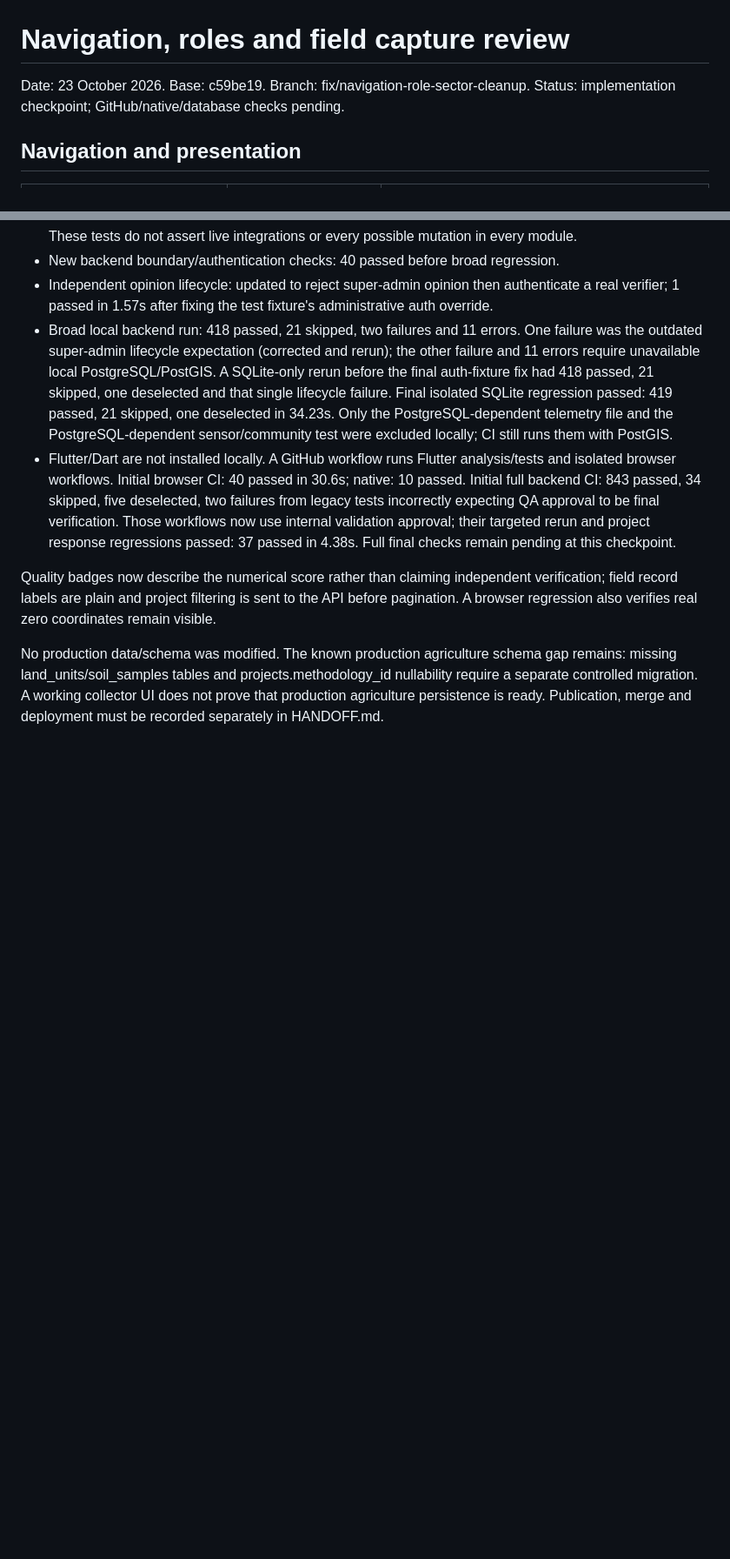
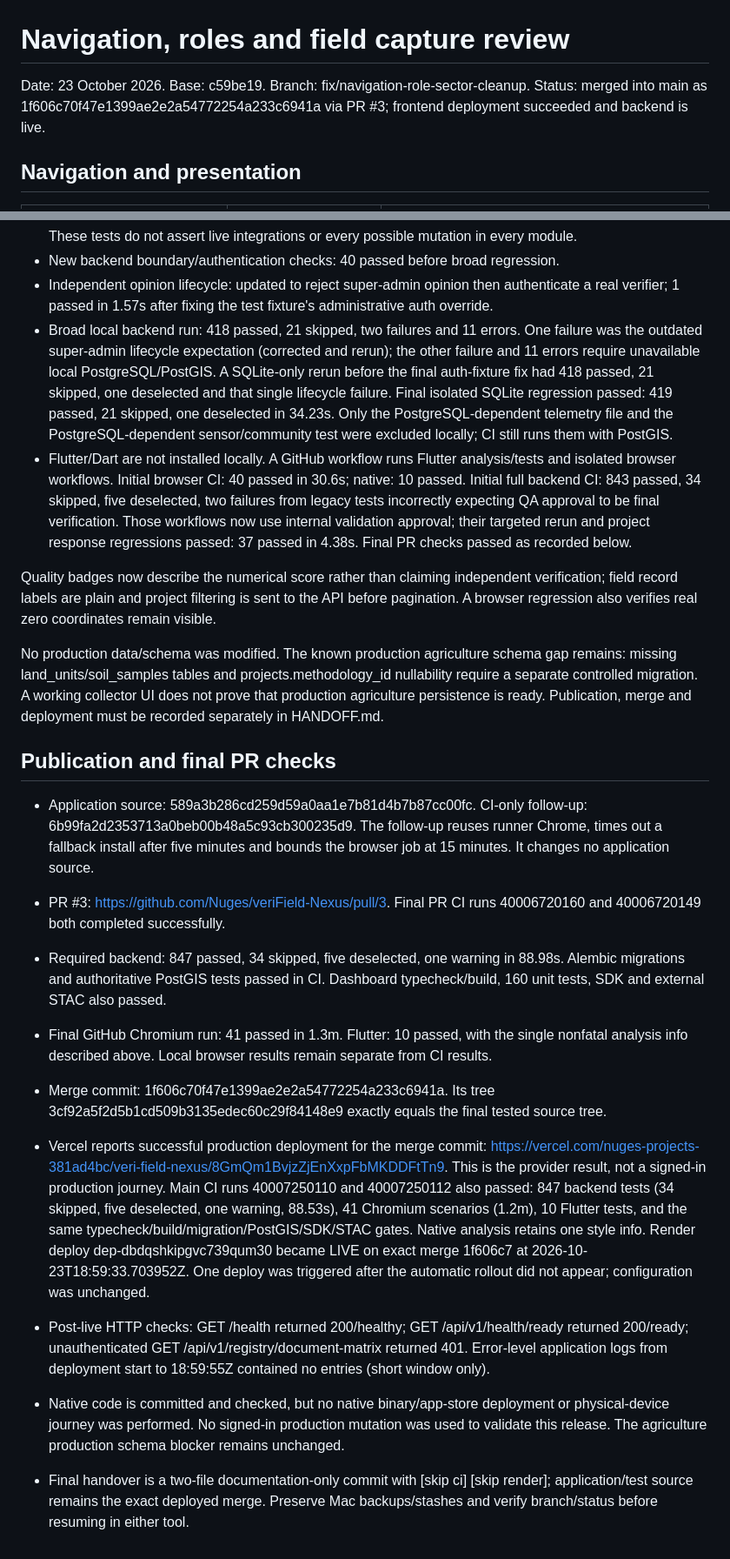
Before and after one commit to Nuges/veriField-Nexus, a Markdown page: docs/navigation/ROLE_SECTOR_CLEANUP_2026-10-23.md, 2 parts joined by grey strips. Shown at 87% size. GitHub-like rendering; blank space fills up the shorter version.

```diff
--- a/docs/navigation/ROLE_SECTOR_CLEANUP_2026-10-23.md
+++ b/docs/navigation/ROLE_SECTOR_CLEANUP_2026-10-23.md
@@ -1,7 +1,7 @@
 # Navigation, roles and field capture review
 
 Date: 23 October 2026. Base: c59be19. Branch: fix/navigation-role-sector-cleanup.
-Status: implementation checkpoint; GitHub/native/database checks pending.
+Status: merged into main as 1f606c70f47e1399ae2e2a54772254a233c6941a via PR #3; frontend deployment succeeded and backend is live.
 
 ## Navigation and presentation
 
@@ -57,8 +57,21 @@ Native changes: project-based entry routes to the existing four sector forms or
 - New backend boundary/authentication checks: 40 passed before broad regression.
 - Independent opinion lifecycle: updated to reject super-admin opinion then authenticate a real verifier; 1 passed in 1.57s after fixing the test fixture's administrative auth override.
 - Broad local backend run: 418 passed, 21 skipped, two failures and 11 errors. One failure was the outdated super-admin lifecycle expectation (corrected and rerun); the other failure and 11 errors require unavailable local PostgreSQL/PostGIS. A SQLite-only rerun before the final auth-fixture fix had 418 passed, 21 skipped, one deselected and that single lifecycle failure. Final isolated SQLite regression passed: 419 passed, 21 skipped, one deselected in 34.23s. Only the PostgreSQL-dependent telemetry file and the PostgreSQL-dependent sensor/community test were excluded locally; CI still runs them with PostGIS.
-- Flutter/Dart are not installed locally. A GitHub workflow runs Flutter analysis/tests and isolated browser workflows. Initial browser CI: 40 passed in 30.6s; native: 10 passed. Initial full backend CI: 843 passed, 34 skipped, five deselected, two failures from legacy tests incorrectly expecting QA approval to be final verification. Those workflows now use internal validation approval; their targeted rerun and project response regressions passed: 37 passed in 4.38s. Full final checks remain pending at this checkpoint.
+- Flutter/Dart are not installed locally. A GitHub workflow runs Flutter analysis/tests and isolated browser workflows. Initial browser CI: 40 passed in 30.6s; native: 10 passed. Initial full backend CI: 843 passed, 34 skipped, five deselected, two failures from legacy tests incorrectly expecting QA approval to be final verification. Those workflows now use internal validation approval; their targeted rerun and project response regressions passed: 37 passed in 4.38s. Final PR checks passed as recorded below.
 
 Quality badges now describe the numerical score rather than claiming independent verification; field record labels are plain and project filtering is sent to the API before pagination. A browser regression also verifies real zero coordinates remain visible.
 
 No production data/schema was modified. The known production agriculture schema gap remains: missing land_units/soil_samples tables and projects.methodology_id nullability require a separate controlled migration. A working collector UI does not prove that production agriculture persistence is ready. Publication, merge and deployment must be recorded separately in HANDOFF.md.
+
+## Publication and final PR checks
+
+- Application source: 589a3b286cd259d59a0aa1e7b81d4b7b87cc00fc. CI-only follow-up: 6b99fa2d2353713a0beb00b48a5c93cb300235d9. The follow-up reuses runner Chrome, times out a fallback install after five minutes and bounds the browser job at 15 minutes. It changes no application source.
+- PR #3: https://github.com/Nuges/veriField-Nexus/pull/3. Final PR CI runs 40006720160 and 40006720149 both completed successfully.
+- Required backend: 847 passed, 34 skipped, five deselected, one warning in 88.98s. Alembic migrations and authoritative PostGIS tests passed in CI. Dashboard typecheck/build, 160 unit tests, SDK and external STAC also passed.
+- Final GitHub Chromium run: 41 passed in 1.3m. Flutter: 10 passed, with the single nonfatal analysis info described above. Local browser results remain separate from CI results.
+- Merge commit: 1f606c70f47e1399ae2e2a54772254a233c6941a. Its tree 3cf92a5f2d5b1cd509b3135edec60c29f84148e9 exactly equals the final tested source tree.
+- Vercel reports successful production deployment for the merge commit: https://vercel.com/nuges-projects-381ad4bc/veri-field-nexus/8GmQm1BvjzZjEnXxpFbMKDDFtTn9. This is the provider result, not a signed-in production journey. Main CI runs 40007250110 and 40007250112 also passed: 847 backend tests (34 skipped, five deselected, one warning, 88.53s), 41 Chromium scenarios (1.2m), 10 Flutter tests, and the same typecheck/build/migration/PostGIS/SDK/STAC gates. Native analysis retains one style info. Render deploy dep-dbdqshkipgvc739qum30 became LIVE on exact merge 1f606c7 at 2026-10-23T18:59:33.703952Z. One deploy was triggered after the automatic rollout did not appear; configuration was unchanged.
+
+- Post-live HTTP checks: GET /health returned 200/healthy; GET /api/v1/health/ready returned 200/ready; unauthenticated GET /api/v1/registry/document-matrix returned 401. Error-level application logs from deployment start to 18:59:55Z contained no entries (short window only).
+- Native code is committed and checked, but no native binary/app-store deployment or physical-device journey was performed. No signed-in production mutation was used to validate this release. The agriculture production schema blocker remains unchanged.
+- Final handover is a two-file documentation-only commit with [skip ci] [skip render]; application/test source remains the exact deployed merge. Preserve Mac backups/stashes and verify branch/status before resuming in either tool.
```
Also changed, not shown: other parts of docs/navigation/ROLE_SECTOR_CLEANUP_2026-10-23.md (+1 -1 lines), HANDOFF.md (+35 -3 lines).
